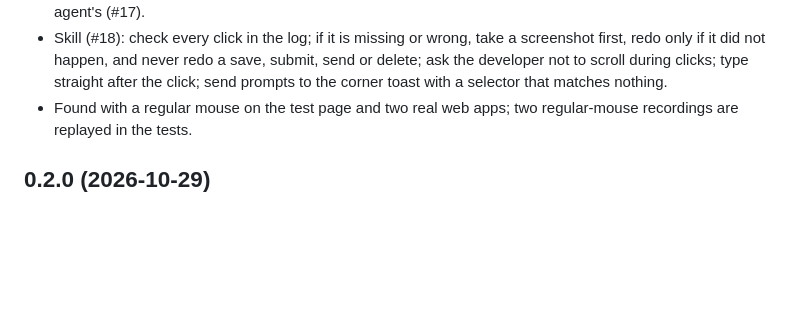
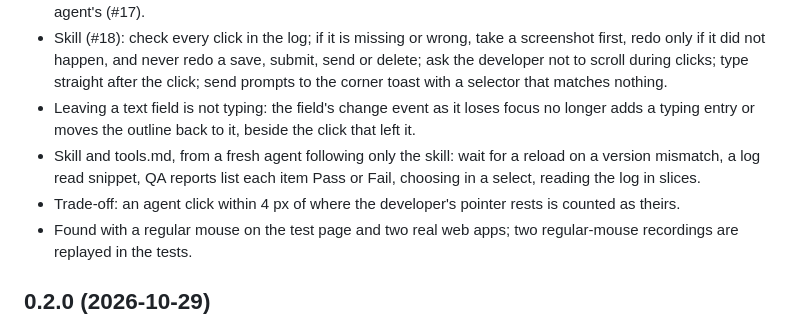
Before and after one commit to ahmadrazainbox/over-the-shoulder, a Markdown page: CHANGELOG.md, the part around the change. Drawn GitHub-style; blank space fills up the shorter version.

Commit message:
CHANGELOG 0.2.1: leaving a field is not typing; skill notes; the 4 px trade-off
Co-Authored-By: Claude Opus 5.5 <noreply@anthropic.com>

```diff
--- a/CHANGELOG.md
+++ b/CHANGELOG.md
@@ -16,6 +16,12 @@
   if it did not happen, and never redo a save, submit, send or delete; ask the developer not to scroll
   during clicks; type straight after the click; send prompts to the corner toast with a selector that
   matches nothing.
+- Leaving a text field is not typing: the field's change event as it loses focus no longer adds a typing
+  entry or moves the outline back to it, beside the click that left it.
+- Skill and tools.md, from a fresh agent following only the skill: wait for a reload on a version
+  mismatch, a log read snippet, QA reports list each item Pass or Fail, choosing in a select, reading the
+  log in slices.
+- Trade-off: an agent click within 4 px of where the developer's pointer rests is counted as theirs.
 - Found with a regular mouse on the test page and two real web apps; two regular-mouse recordings are
   replayed in the tests.
 
```
